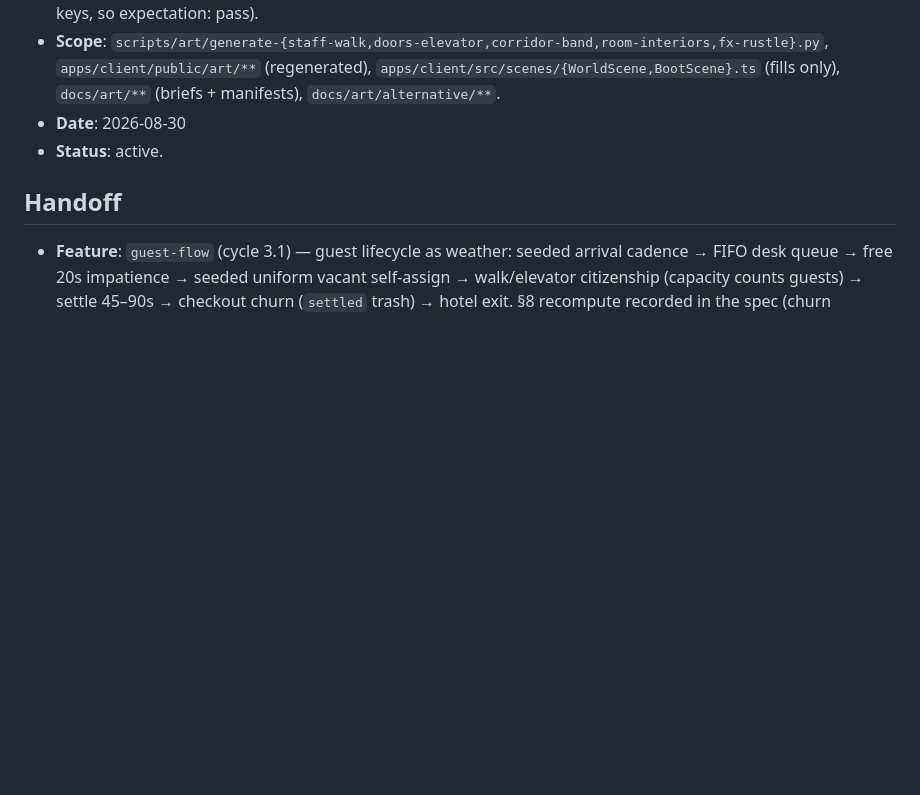
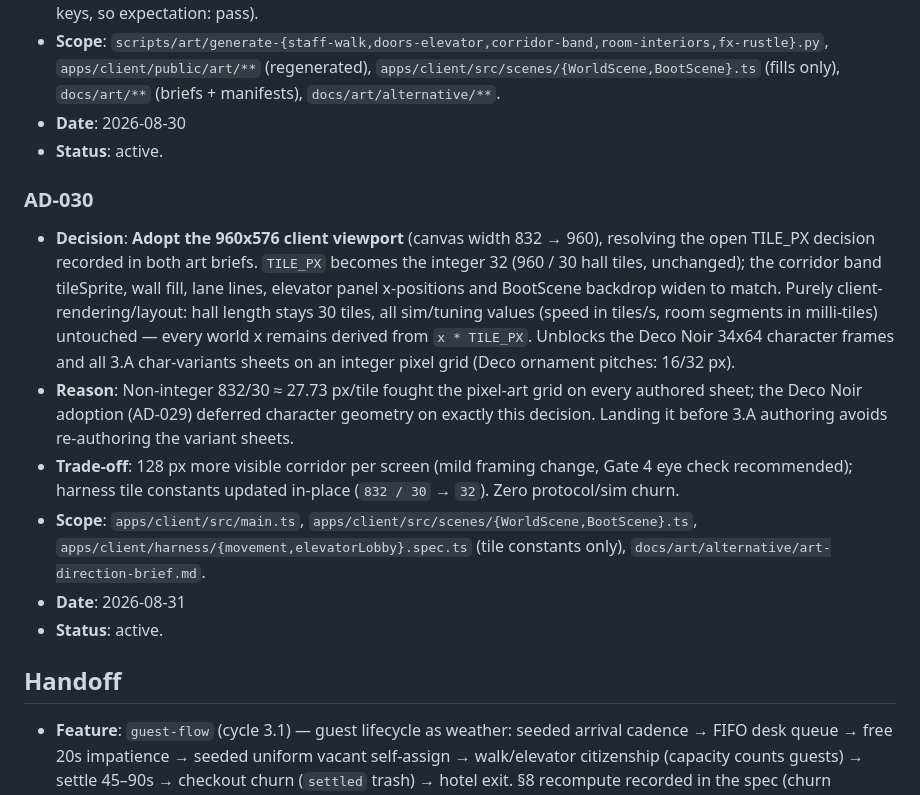
Before and after one commit to du2x/playcheckout, a Markdown page: .specs/STATE.md, the part around the change. GitHub-like rendering; blank space fills up the shorter version.

Commit message:
docs(specs): record AD-030 viewport decision; amend Deco Noir brief
AD-030 resolves the open TILE_PX question recorded in both art briefs;
the Deco Noir 34x64 frames are unblocked for the 3.A char-variants
cycle. Gate evidence: typecheck/lint clean, test:sim 357/357,
test:client 34/34.

```diff
--- a/.specs/STATE.md
+++ b/.specs/STATE.md
@@ -828,6 +828,29 @@
 - **Date**: 2026-08-30
 - **Status**: active.
 
+### AD-030
+- **Decision**: **Adopt the 960x576 client viewport** (canvas width 832 → 960),
+  resolving the open TILE_PX decision recorded in both art briefs. `TILE_PX`
+  becomes the integer 32 (960 / 30 hall tiles, unchanged); the corridor band
+  tileSprite, wall fill, lane lines, elevator panel x-positions and BootScene
+  backdrop widen to match. Purely client-rendering/layout: hall length stays
+  30 tiles, all sim/tuning values (speed in tiles/s, room segments in
+  milli-tiles) untouched — every world x remains derived from `x * TILE_PX`.
+  Unblocks the Deco Noir 34x64 character frames and all 3.A char-variants
+  sheets on an integer pixel grid (Deco ornament pitches: 16/32 px).
+- **Reason**: Non-integer 832/30 ≈ 27.73 px/tile fought the pixel-art grid on
+  every authored sheet; the Deco Noir adoption (AD-029) deferred character
+  geometry on exactly this decision. Landing it before 3.A authoring avoids
+  re-authoring the variant sheets.
+- **Trade-off**: 128 px more visible corridor per screen (mild framing change,
+  Gate 4 eye check recommended); harness tile constants updated in-place
+  (`832 / 30` → `32`). Zero protocol/sim churn.
+- **Scope**: `apps/client/src/main.ts`, `apps/client/src/scenes/{WorldScene,BootScene}.ts`,
+  `apps/client/harness/{movement,elevatorLobby}.spec.ts` (tile constants only),
+  `docs/art/alternative/art-direction-brief.md`.
+- **Date**: 2026-08-31
+- **Status**: active.
+
 ## Handoff
 
 - **Feature**: `guest-flow` (cycle 3.1) — guest lifecycle as weather:
```
Also changed, not shown: 1 other file.
